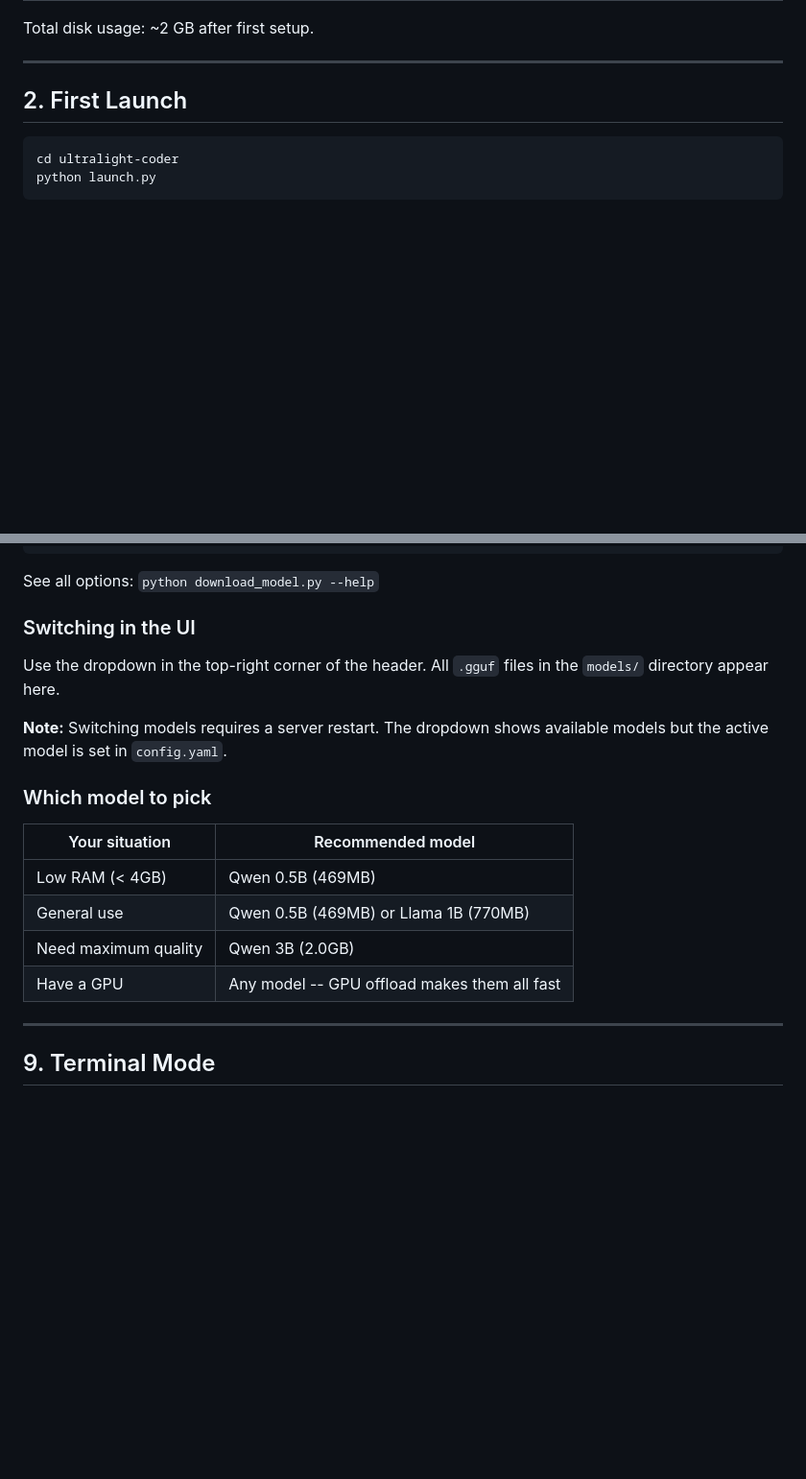
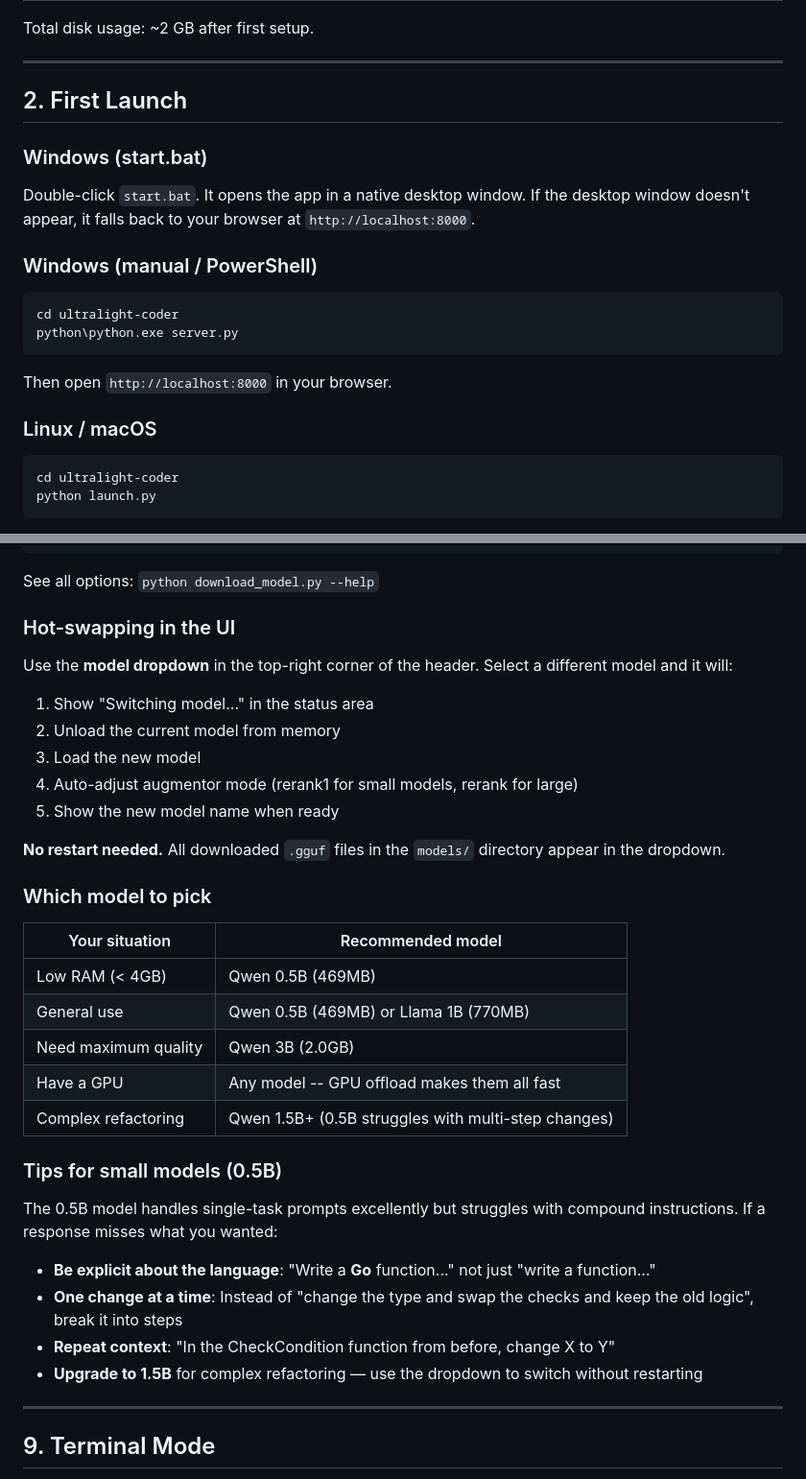
Before and after one commit to Densanon-devs/ultralight-coder, a Markdown page: docs/USER_GUIDE.md, 2 parts joined by grey strips. Shown at 96% size. Rendered like a GitHub page; blank space fills up the shorter version.

````diff
--- a/docs/USER_GUIDE.md
+++ b/docs/USER_GUIDE.md
@@ -72,6 +108,20 @@ Total disk usage: ~2 GB after first setup.
 ---
 
 ## 2. First Launch
+
+### Windows (start.bat)
+
+Double-click `start.bat`. It opens the app in a native desktop window. If the desktop window doesn't appear, it falls back to your browser at `http://localhost:8000`.
+
+### Windows (manual / PowerShell)
+
+```powershell
+cd ultralight-coder
+python\python.exe server.py
+```
+Then open `http://localhost:8000` in your browser.
+
+### Linux / macOS
 
 ```bash
 cd ultralight-coder
@@ -281,11 +331,17 @@ python download_model.py --model phi-3.5-mini   # 2.3GB  -- strong performance
 
 See all options: `python download_model.py --help`
 
-### Switching in the UI
+### Hot-swapping in the UI
 
-Use the dropdown in the top-right corner of the header. All `.gguf` files in the `models/` directory appear here.
+Use the **model dropdown** in the top-right corner of the header. Select a different model and it will:
 
-**Note:** Switching models requires a server restart. The dropdown shows available models but the active model is set in `config.yaml`.
+1. Show "Switching model..." in the status area
+2. Unload the current model from memory
+3. Load the new model
+4. Auto-adjust augmentor mode (rerank1 for small models, rerank for large)
+5. Show the new model name when ready
+
+**No restart needed.** All downloaded `.gguf` files in the `models/` directory appear in the dropdown.
 
 ### Which model to pick
 
@@ -295,6 +351,16 @@ Use the dropdown in the top-right corner of the header. All `.gguf` files in the
 | General use | Qwen 0.5B (469MB) or Llama 1B (770MB) |
 | Need maximum quality | Qwen 3B (2.0GB) |
 | Have a GPU | Any model -- GPU offload makes them all fast |
+| Complex refactoring | Qwen 1.5B+ (0.5B struggles with multi-step changes) |
+
+### Tips for small models (0.5B)
+
+The 0.5B model handles single-task prompts excellently but struggles with compound instructions. If a response misses what you wanted:
+
+- **Be explicit about the language**: "Write a **Go** function..." not just "write a function..."
+- **One change at a time**: Instead of "change the type and swap the checks and keep the old logic", break it into steps
+- **Repeat context**: "In the CheckCondition function from before, change X to Y"
+- **Upgrade to 1.5B** for complex refactoring — use the dropdown to switch without restarting
 
 ---
 
````
Also changed, not shown: other parts of docs/USER_GUIDE.md (+57 -35 lines).
